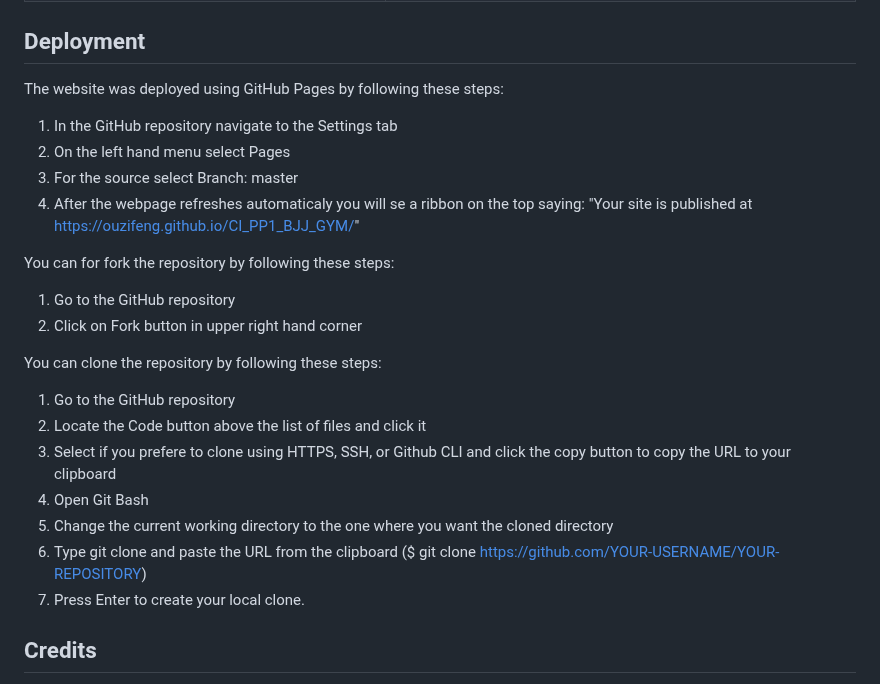
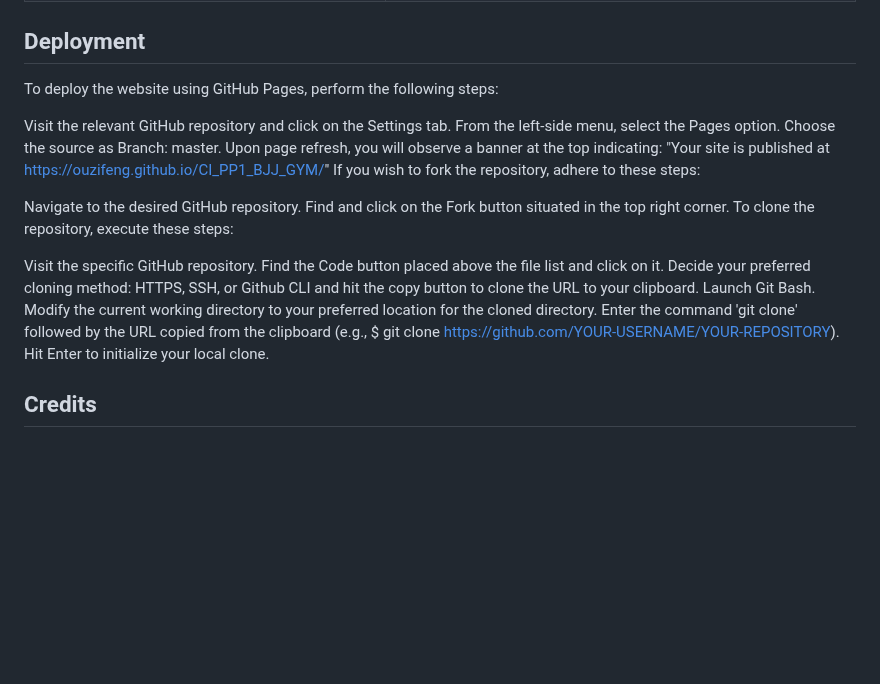
Before and after one commit to ouzifeng/CI_PP1_BJJ_GYM, a Markdown page: README.md, the part around the change. Rendered like a GitHub page; blank space fills up the shorter version.

Commit message:
clean up deployment notes

```diff
--- a/README.md
+++ b/README.md
@@ -676,24 +676,25 @@ and 11 features:
 
 ## Deployment
 
-The website was deployed using GitHub Pages by following these steps:
-1. In the GitHub repository navigate to the Settings tab
-2. On the left hand menu select Pages
-3. For the source select Branch: master
-4. After the webpage refreshes automaticaly you will se a ribbon on the top saying: "Your site is published at https://ouzifeng.github.io/CI_PP1_BJJ_GYM/"
+To deploy the website using GitHub Pages, perform the following steps:
 
-You can for fork the repository by following these steps:
-1. Go to the GitHub repository
-2. Click on Fork button in upper right hand corner
+Visit the relevant GitHub repository and click on the Settings tab.
+From the left-side menu, select the Pages option.
+Choose the source as Branch: master.
+Upon page refresh, you will observe a banner at the top indicating: "Your site is published at https://ouzifeng.github.io/CI_PP1_BJJ_GYM/"
+If you wish to fork the repository, adhere to these steps:
 
-You can clone the repository by following these steps:
-1. Go to the GitHub repository
-2. Locate the Code button above the list of files and click it
-3. Select if you prefere to clone using HTTPS, SSH, or Github CLI and click the copy button to copy the URL to your clipboard
-4. Open Git Bash
-5. Change the current working directory to the one where you want the cloned directory
-6. Type git clone and paste the URL from the clipboard ($ git clone https://github.com/YOUR-USERNAME/YOUR-REPOSITORY)
-7. Press Enter to create your local clone.
+Navigate to the desired GitHub repository.
+Find and click on the Fork button situated in the top right corner.
+To clone the repository, execute these steps:
+
+Visit the specific GitHub repository.
+Find the Code button placed above the file list and click on it.
+Decide your preferred cloning method: HTTPS, SSH, or Github CLI and hit the copy button to clone the URL to your clipboard.
+Launch Git Bash.
+Modify the current working directory to your preferred location for the cloned directory.
+Enter the command 'git clone' followed by the URL copied from the clipboard (e.g., $ git clone https://github.com/YOUR-USERNAME/YOUR-REPOSITORY).
+Hit Enter to initialize your local clone.
 
 ## Credits
 Images below do not belong to the developer, but they either have permission to use them from the owner or they can be used under Google's creative commons license
```
